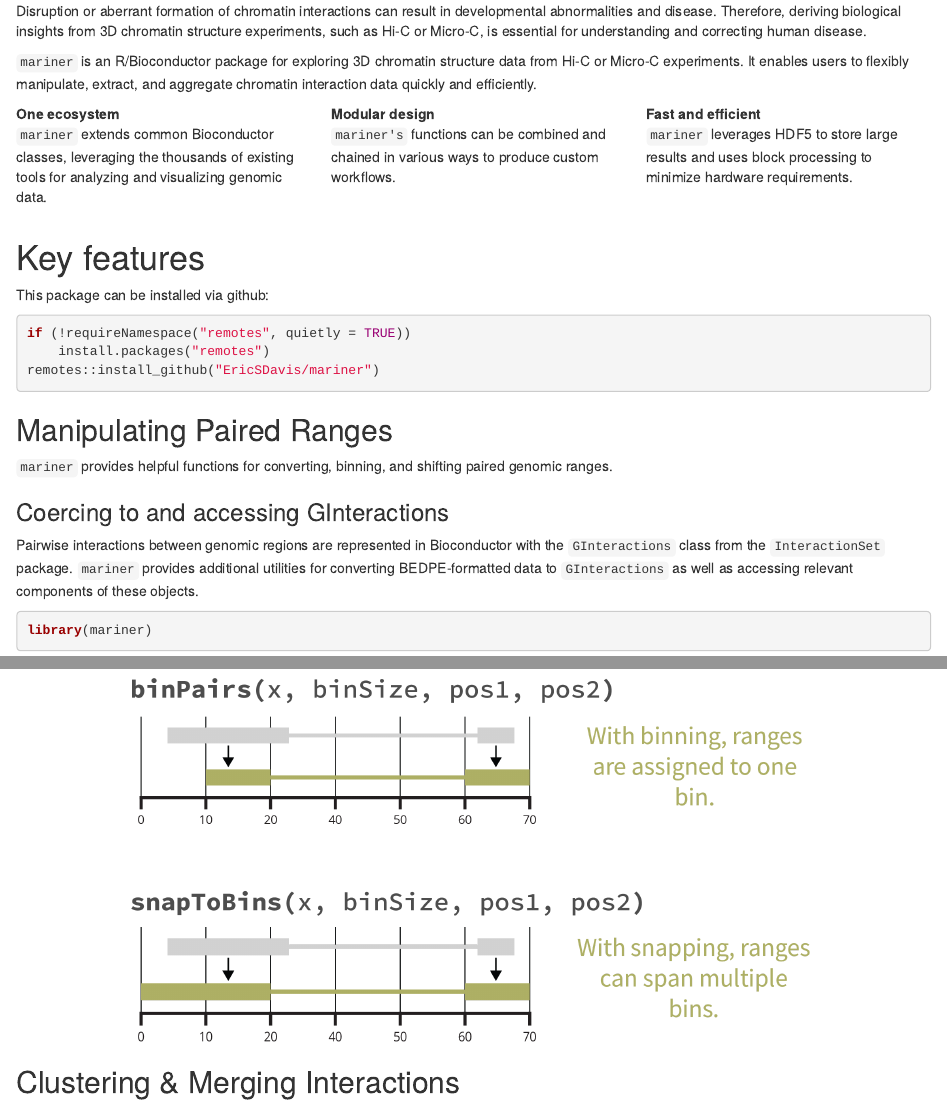
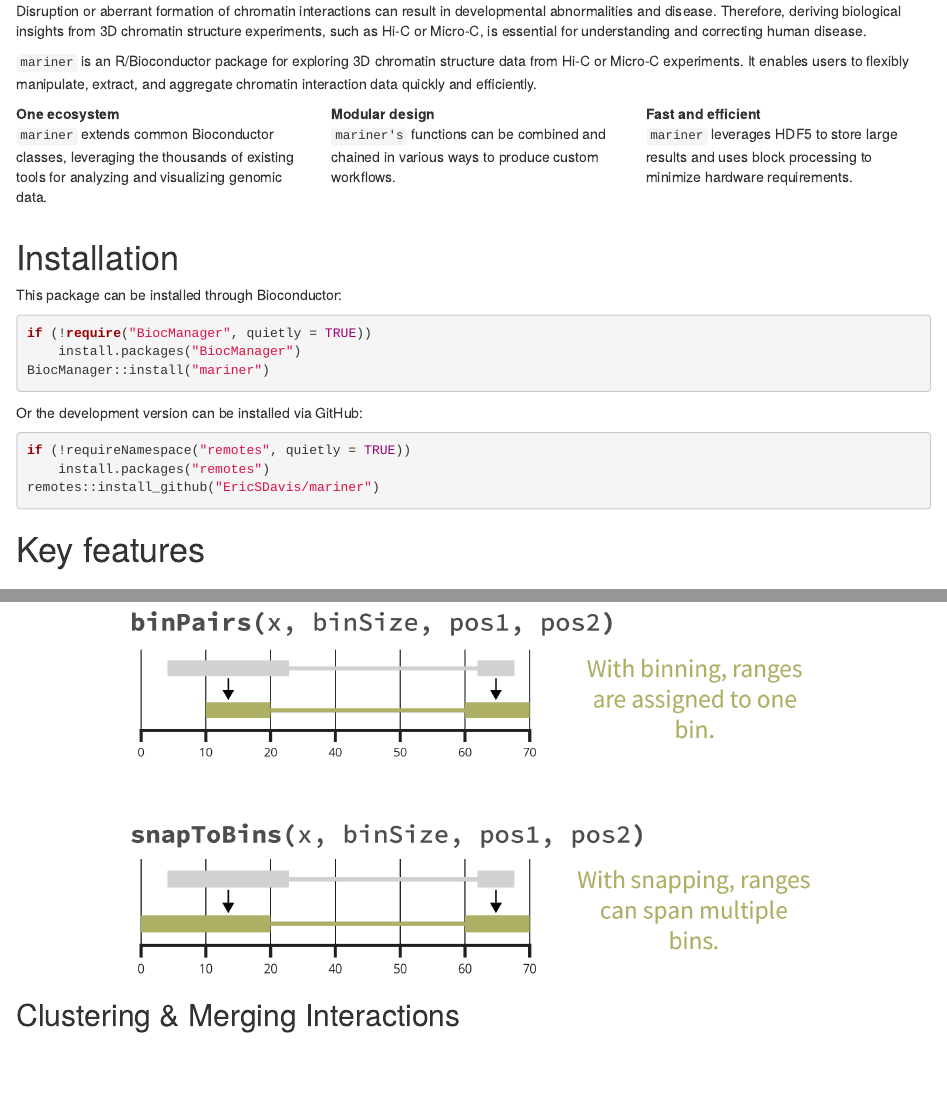
Before and after one commit to EricSDavis/mariner, an R Markdown document (vignettes/introduction_to_mariner.Rmd): the page in a window 1100 px wide, from 190 px down, and a second part further down, joined at a grey line. Rendered offline with R 4.5, knitr and Pandoc, with nearby package versions; some code elsewhere in the file could not run offline.

Commit message:
Add Bioconductor installation section to README and vignette; Add package level man page.

````diff
--- a/vignettes/introduction_to_mariner.Rmd
+++ b/vignettes/introduction_to_mariner.Rmd
@@ -45,15 +45,25 @@ to minimize hardware requirements.
 </div>
 </div>
 
-# Key features
+# Installation
 
-This package can be installed via github:
+This package can be installed through Bioconductor:
+
+```{r installPackageBioconductor, eval=FALSE}
+if (!require("BiocManager", quietly = TRUE))
+    install.packages("BiocManager")
+BiocManager::install("mariner")
+```
+
+Or the development version can be installed via GitHub:
 
 ```{r installPackage, eval=FALSE}
 if (!requireNamespace("remotes", quietly = TRUE))
     install.packages("remotes")
 remotes::install_github("EricSDavis/mariner")
 ```
+
+# Key features
 
 ## Manipulating Paired Ranges
 
````
Also changed, not shown: R/mariner.R (added, +26 -0 lines), README.md, 2 other files.
